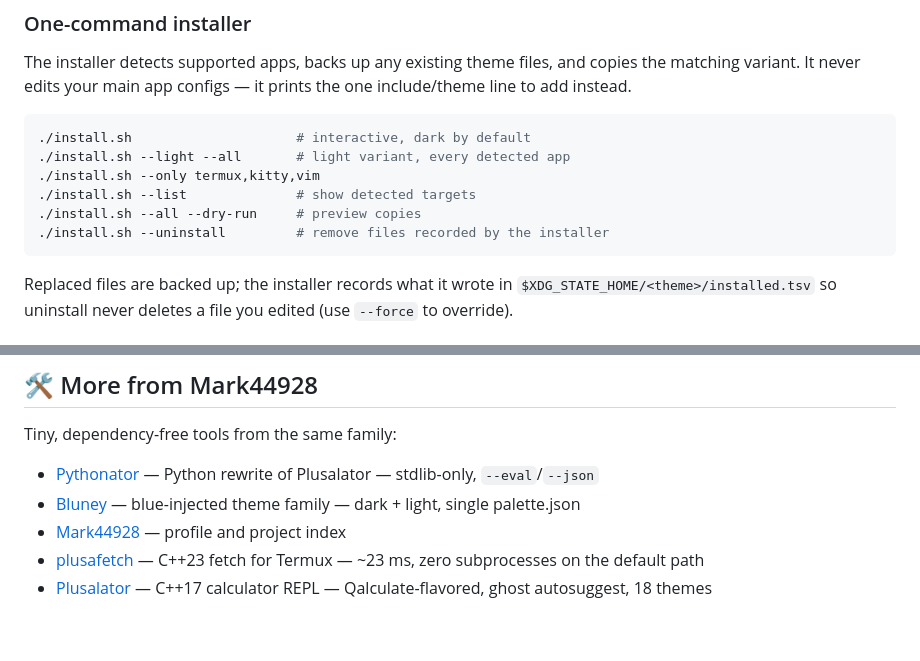
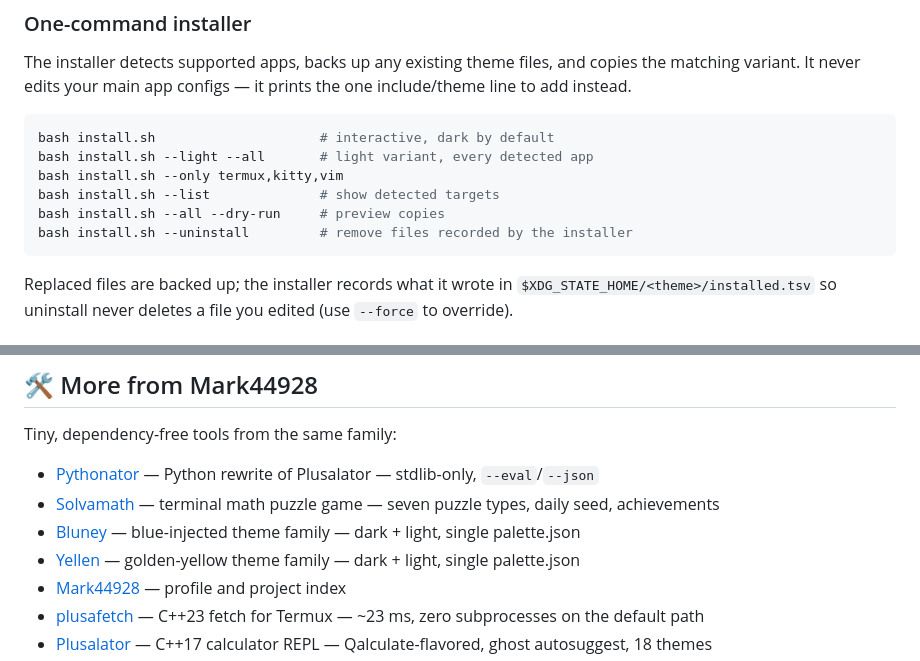
Before and after one commit to Mark44928/Greenit, a Markdown page: README.md, 2 parts joined by grey strips. GitHub-like rendering; blank space fills up the shorter version.

````diff
--- a/README.md
+++ b/README.md
@@ -63,12 +63,12 @@ copies the matching variant. It never edits your main app configs — it prints
 the one include/theme line to add instead.
 
 ```bash
-./install.sh                     # interactive, dark by default
-./install.sh --light --all       # light variant, every detected app
-./install.sh --only termux,kitty,vim
-./install.sh --list              # show detected targets
-./install.sh --all --dry-run     # preview copies
-./install.sh --uninstall         # remove files recorded by the installer
+bash install.sh                     # interactive, dark by default
+bash install.sh --light --all       # light variant, every detected app
+bash install.sh --only termux,kitty,vim
+bash install.sh --list              # show detected targets
+bash install.sh --all --dry-run     # preview copies
+bash install.sh --uninstall         # remove files recorded by the installer
 ```
 
 Replaced files are backed up; the installer records what it wrote in
@@ -406,7 +406,9 @@ See [CONTRIBUTING.md](CONTRIBUTING.md) for adding terminal emulators, changing t
 Tiny, dependency-free tools from the same family:
 
 - [Pythonator](https://github.com/Mark44928/Pythonator) — Python rewrite of Plusalator — stdlib-only, `--eval`/`--json`
+- [Solvamath](https://github.com/Mark44928/Solvamath) — terminal math puzzle game — seven puzzle types, daily seed, achievements
 - [Bluney](https://github.com/Mark44928/Bluney) — blue-injected theme family — dark + light, single palette.json
+- [Yellen](https://github.com/Mark44928/Yellen) — golden-yellow theme family — dark + light, single palette.json
 - [Mark44928](https://github.com/Mark44928) — profile and project index
 - [plusafetch](https://github.com/Mark44928/plusafetch) — C++23 fetch for Termux — ~23 ms, zero subprocesses on the default path
 - [Plusalator](https://github.com/Mark44928/Plusalator) — C++17 calculator REPL — Qalculate-flavored, ghost autosuggest, 18 themes
````
Also changed, not shown: docs/og.png, 13 other files.
